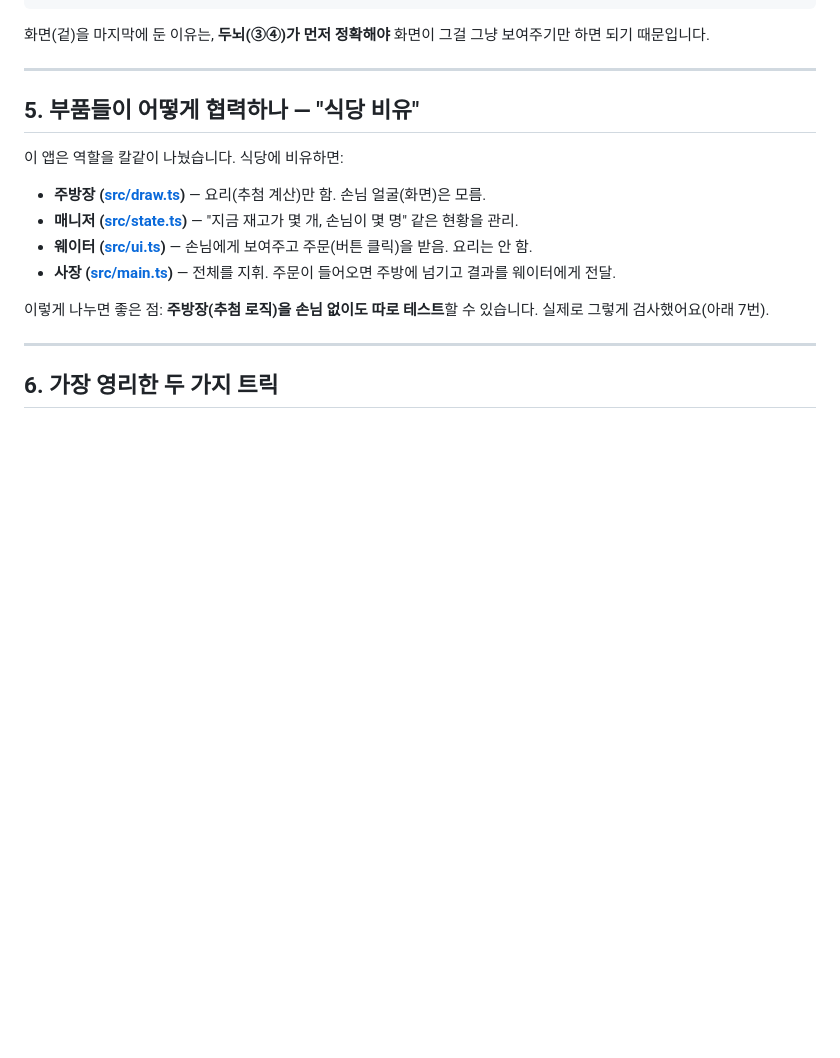
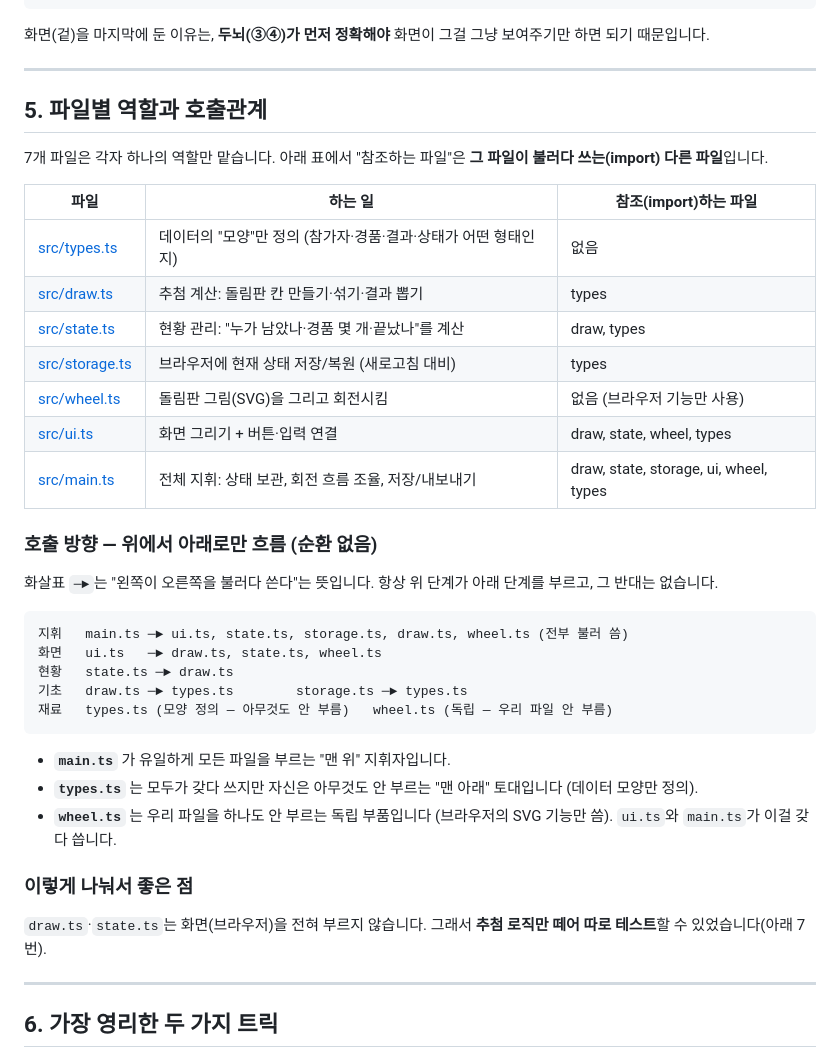
Before and after one commit to claude-code-expert/lucky-draw, a Markdown page: 개발-과정-요약.md, the part around the change. GitHub-like rendering; blank space fills up the shorter version.

Commit message:
문서: 식당 비유 대신 파일별 역할·호출관계로 5장 재작성

````diff
--- a/개발-과정-요약.md
+++ b/개발-과정-요약.md
@@ -59,16 +59,39 @@
 
 ---
 
-## 5. 부품들이 어떻게 협력하나 — "식당 비유"
+## 5. 파일별 역할과 호출관계
 
-이 앱은 역할을 칼같이 나눴습니다. 식당에 비유하면:
+7개 파일은 각자 하나의 역할만 맡습니다. 아래 표에서 "참조하는 파일"은 **그 파일이 불러다 쓰는(import) 다른 파일**입니다.
 
-- **주방장 ([src/draw.ts](src/draw.ts))** — 요리(추첨 계산)만 함. 손님 얼굴(화면)은 모름.
-- **매니저 ([src/state.ts](src/state.ts))** — "지금 재고가 몇 개, 손님이 몇 명" 같은 현황을 관리.
-- **웨이터 ([src/ui.ts](src/ui.ts))** — 손님에게 보여주고 주문(버튼 클릭)을 받음. 요리는 안 함.
-- **사장 ([src/main.ts](src/main.ts))** — 전체를 지휘. 주문이 들어오면 주방에 넘기고 결과를 웨이터에게 전달.
+| 파일 | 하는 일 | 참조(import)하는 파일 |
+|---|---|---|
+| [src/types.ts](src/types.ts) | 데이터의 "모양"만 정의 (참가자·경품·결과·상태가 어떤 형태인지) | 없음 |
+| [src/draw.ts](src/draw.ts) | 추첨 계산: 돌림판 칸 만들기·섞기·결과 뽑기 | types |
+| [src/state.ts](src/state.ts) | 현황 관리: "누가 남았나·경품 몇 개·끝났나"를 계산 | draw, types |
+| [src/storage.ts](src/storage.ts) | 브라우저에 현재 상태 저장/복원 (새로고침 대비) | types |
+| [src/wheel.ts](src/wheel.ts) | 돌림판 그림(SVG)을 그리고 회전시킴 | 없음 (브라우저 기능만 사용) |
+| [src/ui.ts](src/ui.ts) | 화면 그리기 + 버튼·입력 연결 | draw, state, wheel, types |
+| [src/main.ts](src/main.ts) | 전체 지휘: 상태 보관, 회전 흐름 조율, 저장/내보내기 | draw, state, storage, ui, wheel, types |
 
-이렇게 나누면 좋은 점: **주방장(추첨 로직)을 손님 없이도 따로 테스트**할 수 있습니다. 실제로 그렇게 검사했어요(아래 7번).
+### 호출 방향 — 위에서 아래로만 흐름 (순환 없음)
+
+화살표 `─►`는 "왼쪽이 오른쪽을 불러다 쓴다"는 뜻입니다. 항상 위 단계가 아래 단계를 부르고, 그 반대는 없습니다.
+
+```
+지휘   main.ts ─► ui.ts, state.ts, storage.ts, draw.ts, wheel.ts (전부 불러 씀)
+화면   ui.ts   ─► draw.ts, state.ts, wheel.ts
+현황   state.ts ─► draw.ts
+기초   draw.ts ─► types.ts        storage.ts ─► types.ts
+재료   types.ts (모양 정의 — 아무것도 안 부름)   wheel.ts (독립 — 우리 파일 안 부름)
+```
+
+- **`main.ts`** 가 유일하게 모든 파일을 부르는 "맨 위" 지휘자입니다.
+- **`types.ts`** 는 모두가 갖다 쓰지만 자신은 아무것도 안 부르는 "맨 아래" 토대입니다 (데이터 모양만 정의).
+- **`wheel.ts`** 는 우리 파일을 하나도 안 부르는 독립 부품입니다 (브라우저의 SVG 기능만 씀). `ui.ts`와 `main.ts`가 이걸 갖다 씁니다.
+
+### 이렇게 나눠서 좋은 점
+
+`draw.ts`·`state.ts`는 화면(브라우저)을 전혀 부르지 않습니다. 그래서 **추첨 로직만 떼어 따로 테스트**할 수 있었습니다(아래 7번).
 
 ---
 
````
